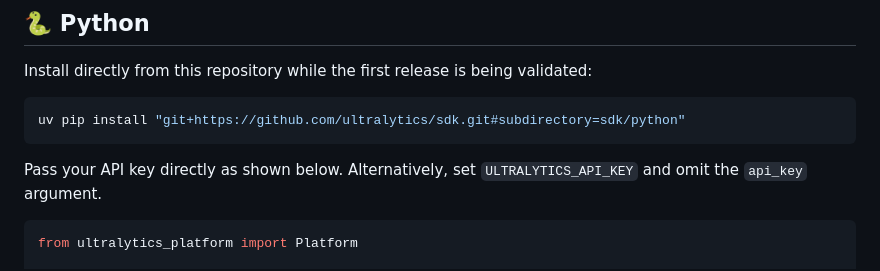
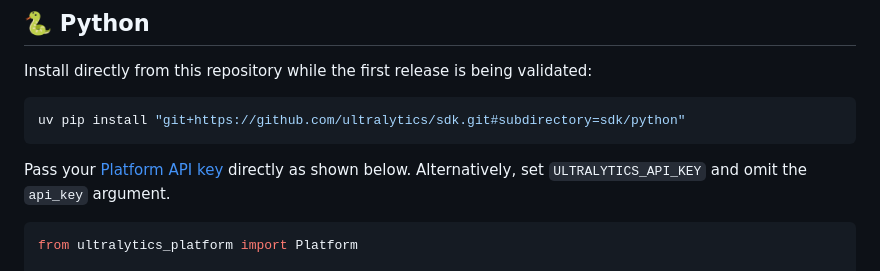
Before and after one commit to ultralytics/sdk, a Markdown page: README.md, the part around the change. Drawn GitHub-style.

Commit message:
Link Platform API key settings

````diff
--- a/README.md
+++ b/README.md
@@ -29,7 +29,7 @@ Install directly from this repository while the first release is being validated
 uv pip install "git+https://github.com/ultralytics/sdk.git#subdirectory=sdk/python"
 ```
 
-Pass your API key directly as shown below. Alternatively, set `ULTRALYTICS_API_KEY` and omit the `api_key` argument.
+Pass your [Platform API key](https://platform.ultralytics.com/settings?tab=api-keys) directly as shown below. Alternatively, set `ULTRALYTICS_API_KEY` and omit the `api_key` argument.
 
 ```python
 from ultralytics_platform import Platform
````
Also changed, not shown: README.zh-CN.md (+1 -1 lines).
